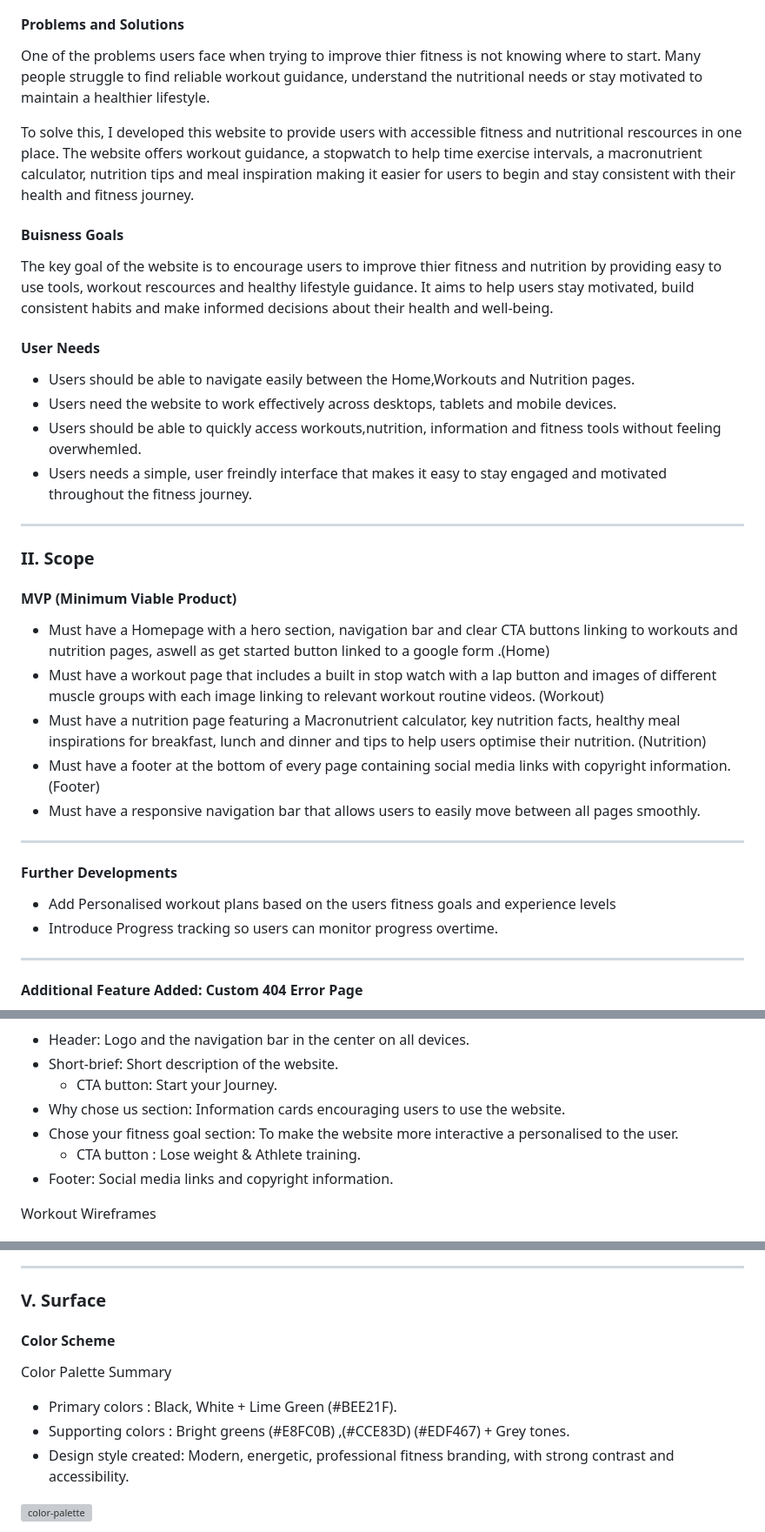
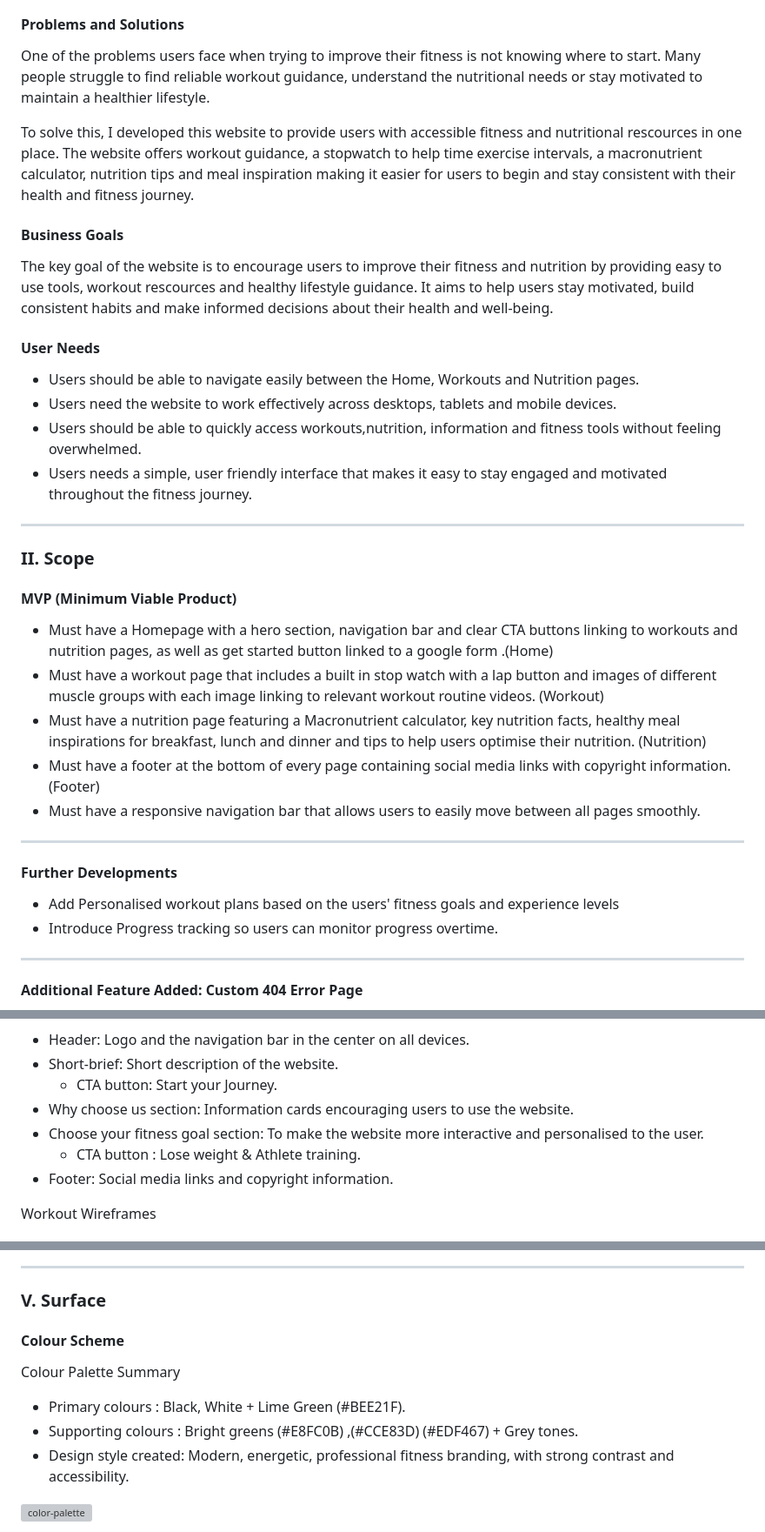
Before and after one commit to thanushsutharsan/fitforge-fitness-app, a Markdown page: README.md, 3 parts joined by grey strips. Shown at 87% size. Drawn GitHub-style; grey boxes are pictures that could not be loaded.

Commit message:
docs: fix all spelling errors in README.md file

```diff
--- a/README.md
+++ b/README.md
@@ -287,20 +287,20 @@ The content of the website is relevant appropriate as it provides users with use
 
 #### Problems and Solutions
 
-One of the problems users face when trying to improve thier fitness is not knowing where to start. Many people struggle to find reliable workout guidance, understand the nutritional needs or stay motivated to maintain a healthier lifestyle.
+One of the problems users face when trying to improve their fitness is not knowing where to start. Many people struggle to find reliable workout guidance, understand the nutritional needs or stay motivated to maintain a healthier lifestyle.
 
 To solve this, I developed this website to provide users with accessible fitness and nutritional rescources in one place. The website offers workout guidance, a stopwatch to help time exercise intervals, a macronutrient calculator, nutrition tips and meal inspiration making it easier for users to begin and stay consistent with their health and fitness journey.
 
-#### Buisness Goals
-
-The key goal of the website is to encourage users to improve thier fitness and nutrition by providing easy to use tools, workout rescources and healthy lifestyle guidance. It aims to help users stay motivated, build consistent habits and make informed decisions about their health and well-being.
+#### Business Goals
+
+The key goal of the website is to encourage users to improve their fitness and nutrition by providing easy to use tools, workout rescources and healthy lifestyle guidance. It aims to help users stay motivated, build consistent habits and make informed decisions about their health and well-being.
 
 #### User Needs
 
-- Users should be able to navigate easily between the Home,Workouts and Nutrition pages.
+- Users should be able to navigate easily between the Home, Workouts and Nutrition pages.
 - Users need the website to work effectively across desktops, tablets and mobile devices.
-- Users should be able to quickly access workouts,nutrition, information and fitness tools without feeling overwhemled.
-- Users needs a simple, user freindly interface that makes it easy to stay engaged and motivated throughout the fitness journey.
+- Users should be able to quickly access workouts,nutrition, information and fitness tools without feeling overwhelmed.
+- Users needs a simple, user friendly interface that makes it easy to stay engaged and motivated throughout the fitness journey.
 
 ---
 
@@ -308,7 +308,7 @@ The key goal of the website is to encourage users to improve thier fitness and n
 
 #### MVP (Minimum Viable Product)
 
-- Must have a Homepage with a hero section, navigation bar and clear CTA buttons linking to workouts and nutrition pages, aswell as get started button linked to a google form .(Home)
+- Must have a Homepage with a hero section, navigation bar and clear CTA buttons linking to workouts and nutrition pages, as well as get started button linked to a google form .(Home)
 - Must have a workout page that includes a built in stop watch with a lap button and images of different muscle groups with each image linking to relevant workout routine videos. (Workout)
 - Must have a nutrition page featuring a Macronutrient calculator, key nutrition facts, healthy meal inspirations for breakfast, lunch and dinner and tips to help users optimise their nutrition. (Nutrition)
 - Must have a footer at the bottom of every page containing social media links with copyright information. (Footer)
@@ -318,7 +318,7 @@ The key goal of the website is to encourage users to improve thier fitness and n
 
 #### Further Developments
 
-- Add Personalised workout plans based on the users fitness goals and experience levels
+- Add Personalised workout plans based on the users' fitness goals and experience levels
 - Introduce Progress tracking so users can monitor progress overtime.
 
 ---
@@ -385,9 +385,9 @@ Homepage Wireframes
 - Header: Logo and the navigation bar in the center on all devices.
 - Short-brief: Short description of the website.
   - CTA button: Start your Journey.
-- Why chose us section: Information cards
+- Why choose us section: Information cards
   encouraging users to use the website.
-- Chose your fitness goal section: To make the website more interactive a personalised to the user.
+- Choose your fitness goal section: To make the website more interactive and personalised to the user.
   - CTA button : Lose weight & Athlete training.
 - Footer: Social media links and copyright information.
 
@@ -446,12 +446,12 @@ Nutrition Wireframes
 
 ### V. Surface
 
-#### Color Scheme
-
-Color Palette Summary
-
-- Primary colors : Black, White + Lime Green (#BEE21F).
-- Supporting colors : Bright greens (#E8FC0B) ,(#CCE83D) (#EDF467) + Grey tones.
+#### Colour Scheme
+
+Colour Palette Summary
+
+- Primary colours : Black, White + Lime Green (#BEE21F).
+- Supporting colours : Bright greens (#E8FC0B) ,(#CCE83D) (#EDF467) + Grey tones.
 - Design style created: Modern, energetic, professional fitness branding, with strong contrast and accessibility.
 
 ![color-palette](assets/images/color-palette.png)
```
Also changed, not shown: other parts of README.md (+17 -17 lines).
